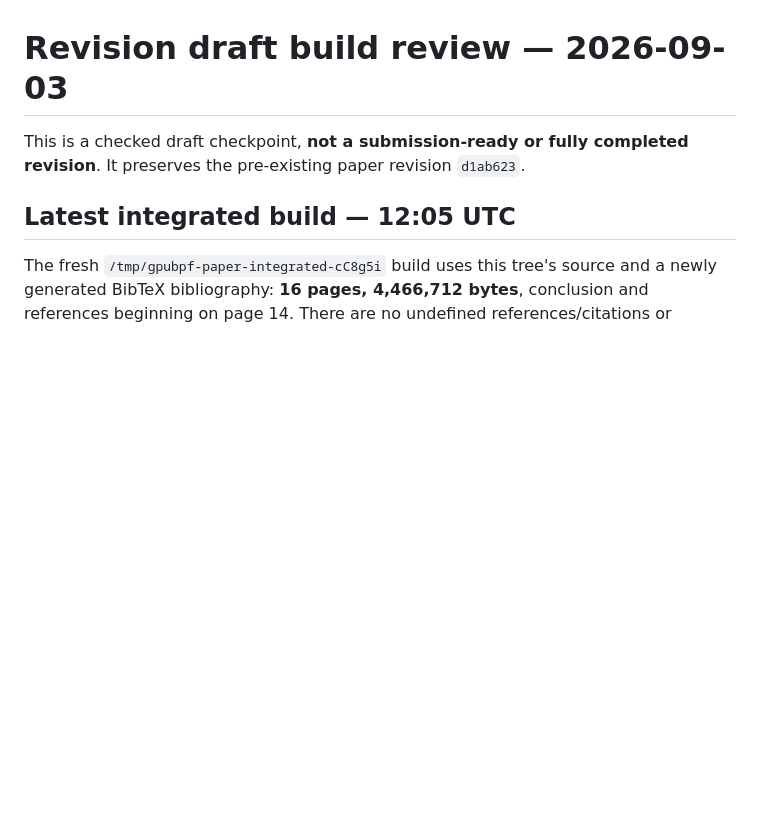
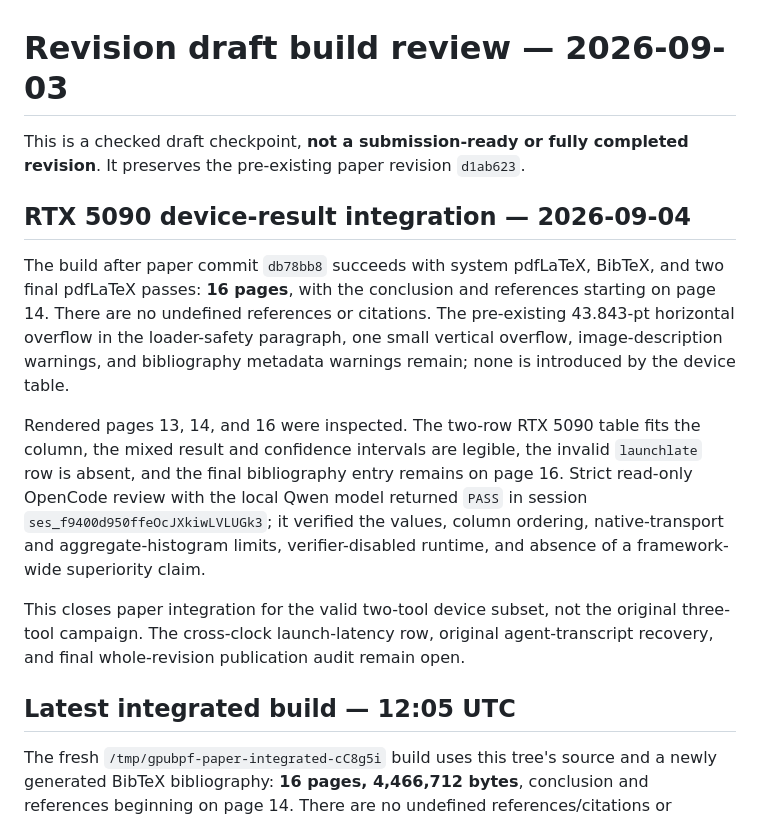
Before and after one commit to yunwei37/gpu-ext-paper, a Markdown page: asplos-27-rebuttal/revision-build-review.md, the part around the change. GitHub-like rendering; blank space fills up the shorter version.

Commit message:
docs: record device paper build review

```diff
--- a/asplos-27-rebuttal/revision-build-review.md
+++ b/asplos-27-rebuttal/revision-build-review.md
@@ -2,6 +2,28 @@
 
 This is a checked draft checkpoint, **not a submission-ready or fully completed
 revision**. It preserves the pre-existing paper revision `d1ab623`.
+
+## RTX 5090 device-result integration — 2026-09-04
+
+The build after paper commit `db78bb8` succeeds with system pdfLaTeX, BibTeX,
+and two final pdfLaTeX passes: **16 pages**, with the conclusion and references
+starting on page 14. There are no undefined references or citations. The
+pre-existing 43.843-pt horizontal overflow in the loader-safety paragraph, one
+small vertical overflow, image-description warnings, and bibliography metadata
+warnings remain; none is introduced by the device table.
+
+Rendered pages 13, 14, and 16 were inspected. The two-row RTX 5090 table fits
+the column, the mixed result and confidence intervals are legible, the invalid
+`launchlate` row is absent, and the final bibliography entry remains on page
+16. Strict read-only OpenCode review with the local Qwen model returned `PASS`
+in session `ses_f9400d950ffeOcJXkiwLVLUGk3`; it verified the values, column
+ordering, native-transport and aggregate-histogram limits, verifier-disabled
+runtime, and absence of a framework-wide superiority claim.
+
+This closes paper integration for the valid two-tool device subset, not the
+original three-tool campaign. The cross-clock launch-latency row, original
+agent-transcript recovery, and final whole-revision publication audit remain
+open.
 
 ## Latest integrated build — 12:05 UTC
 
```
